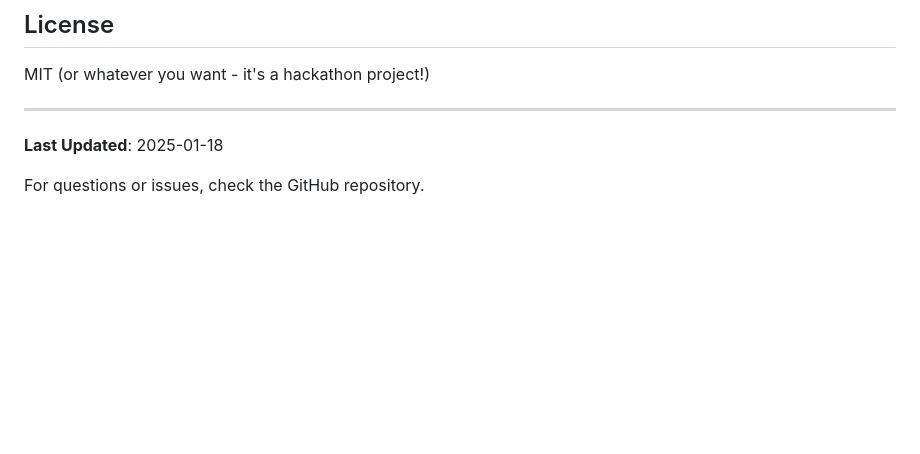
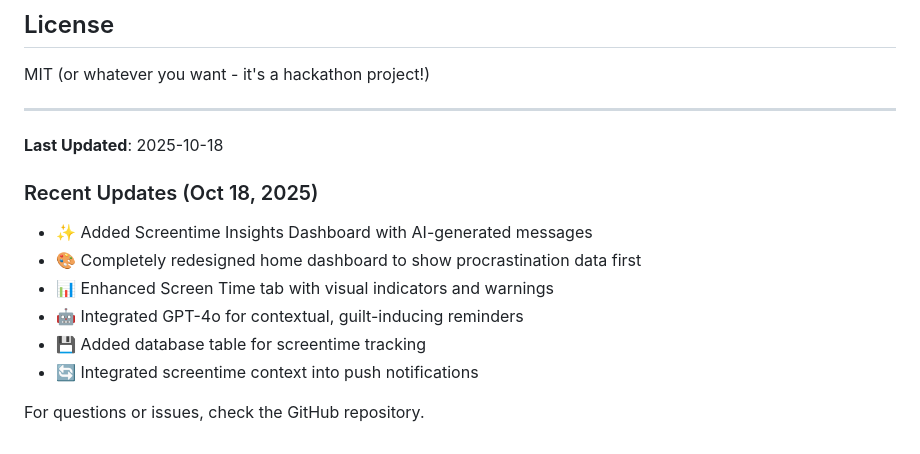
Before and after one commit to rossnoah/hackathon-2025, a Markdown page: CLAUDE.md, the part around one of its changes. Rendered like a GitHub page; blank space fills up the shorter version.

```diff
--- a/CLAUDE.md
+++ b/CLAUDE.md
@@ -566,6 +621,14 @@ MIT (or whatever you want - it's a hackathon project!)
 
 ---
 
-**Last Updated**: 2025-01-18
+**Last Updated**: 2025-10-18
+
+### Recent Updates (Oct 18, 2025)
+- ✨ Added Screentime Insights Dashboard with AI-generated messages
+- 🎨 Completely redesigned home dashboard to show procrastination data first
+- 📊 Enhanced Screen Time tab with visual indicators and warnings
+- 🤖 Integrated GPT-4o for contextual, guilt-inducing reminders
+- 💾 Added database table for screentime tracking
+- 🔄 Integrated screentime context into push notifications
 
 For questions or issues, check the GitHub repository.
```
Also changed, not shown: other parts of CLAUDE.md (+66 -11 lines).
